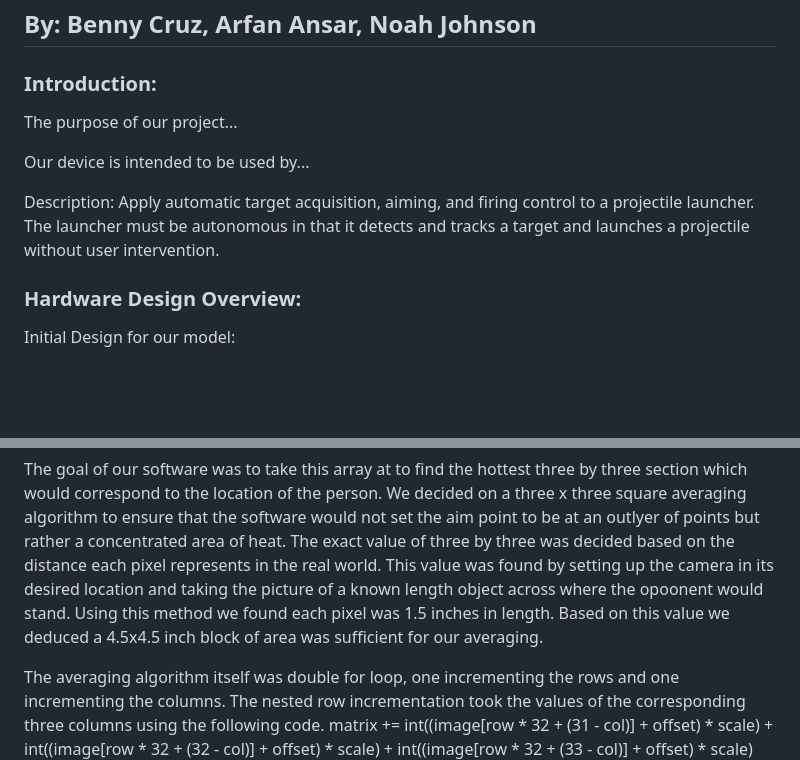
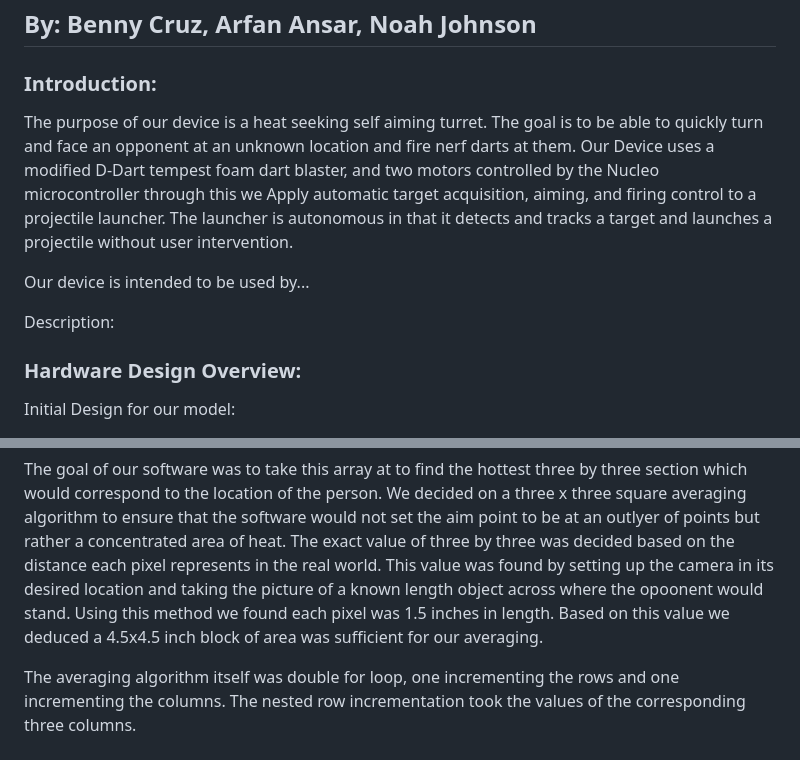
Before and after one commit to BennyFranCruz/TermProj, a Markdown page: README.md, 2 parts joined by grey strips. Drawn GitHub-style; blank space fills up the shorter version.

```diff
--- a/README.md
+++ b/README.md
@@ -4,14 +4,11 @@
 
 ### Introduction:
 
-The purpose of our project...
+The purpose of our device is a heat seeking self aiming turret. The goal is to be able to quickly turn and face an opponent at an unknown location and fire nerf darts at them. Our Device uses a modified D-Dart tempest foam dart blaster, and two motors controlled by the Nucleo microcontroller through this we Apply automatic target acquisition, aiming, and firing control to a projectile launcher. The launcher is autonomous in that it detects and tracks a target and launches a projectile without user intervention.
 
 Our device is intended to be used by...
 
-Description: Apply automatic target acquisition, aiming, and
-firing control to a projectile launcher. The launcher must be
-autonomous in that it detects and tracks a target and launches
-a projectile without user intervention.
+Description:
 
 ### Hardware Design Overview:
 
@@ -44,8 +41,8 @@ The I2C connected device returns an array of values that correspond with pixel v
 The goal of our software was to take this array at to find the hottest three by three section which would correspond to the location of the person.
 We decided on a three x three square averaging algorithm to ensure that the software would not set the aim point to be at an outlyer of points but rather a concentrated area of heat. The exact value of three by three was decided based on the distance each pixel represents in the real world. This value was found by setting up the camera in its desired location and taking the picture of a known length object across where the opoonent would stand. Using this method we found each pixel was 1.5 inches in length. Based on this value we deduced a 4.5x4.5 inch block of area was sufficient for our averaging.
 
-The averaging algorithm itself was double for loop, one incrementing the rows and one incrementing the columns. The nested row incrementation took the values of the corresponding three columns using the following code.
-matrix += int((image[row * 32 + (31 - col)] + offset) * scale) + int((image[row * 32 + (32 - col)] + offset) * scale) + int((image[row * 32 + (33 - col)] + offset) * scale)
+The averaging algorithm itself was double for loop, one incrementing the rows and one incrementing the columns. The nested row incrementation took the values of the corresponding three columns.
+
 This took the first 1x3 of data. The row is then incremented and the data taken again. Doing this three times creates a value for the 3x3. This value is then compared to the current max value and if larger than that value the row and column location is stored in a tuple to be used later.
 The outer while loop then increments by three in order to not take overlapping data. By not taking overlapping data it increased the speed of our process to be an average of 270ms per processing.
 
```
